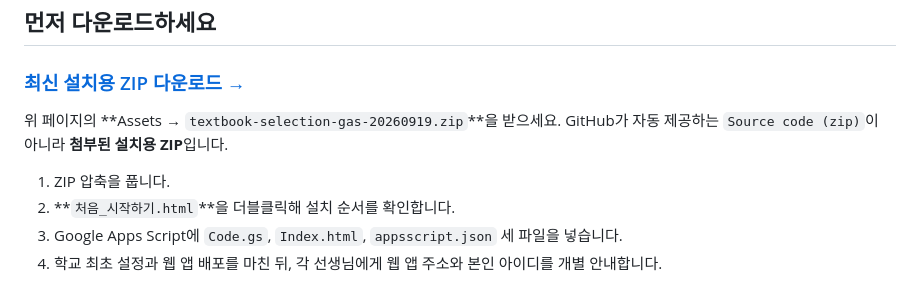
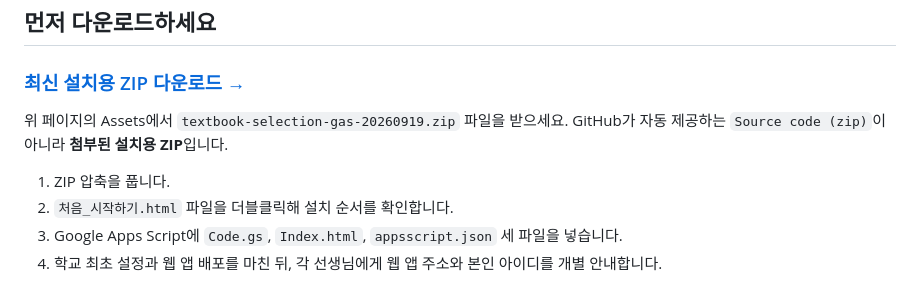
Before and after one commit to skonT151216/textbook-selection-apps-script, a Markdown page: README.md, the part around the change. GitHub-like rendering.

Commit message:
설치 파일 다운로드 안내 가독성 개선

```diff
--- a/README.md
+++ b/README.md
@@ -8,10 +8,10 @@
 
 ### [최신 설치용 ZIP 다운로드 →](https://github.com/skonT151216/textbook-selection-apps-script/releases/latest)
 
-위 페이지의 **Assets → `textbook-selection-gas-20260919.zip`**을 받으세요. GitHub가 자동 제공하는 `Source code (zip)`이 아니라 **첨부된 설치용 ZIP**입니다.
+위 페이지의 Assets에서 `textbook-selection-gas-20260919.zip` 파일을 받으세요. GitHub가 자동 제공하는 `Source code (zip)`이 아니라 **첨부된 설치용 ZIP**입니다.
 
 1. ZIP 압축을 풉니다.
-2. **`처음_시작하기.html`**을 더블클릭해 설치 순서를 확인합니다.
+2. `처음_시작하기.html` 파일을 더블클릭해 설치 순서를 확인합니다.
 3. Google Apps Script에 `Code.gs`, `Index.html`, `appsscript.json` 세 파일을 넣습니다.
 4. 학교 최초 설정과 웹 앱 배포를 마친 뒤, 각 선생님에게 웹 앱 주소와 본인 아이디를 개별 안내합니다.
 
```
